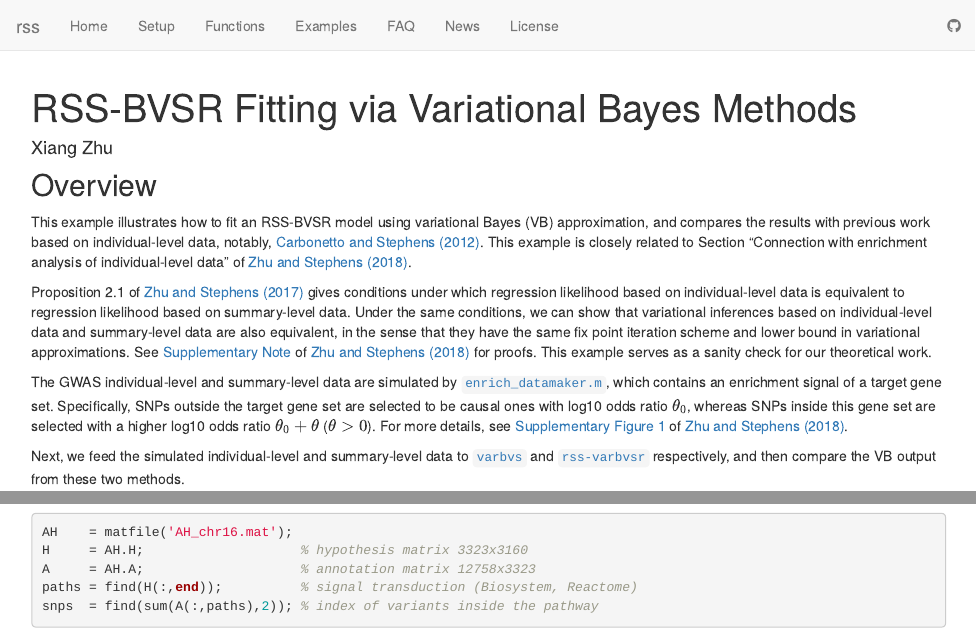
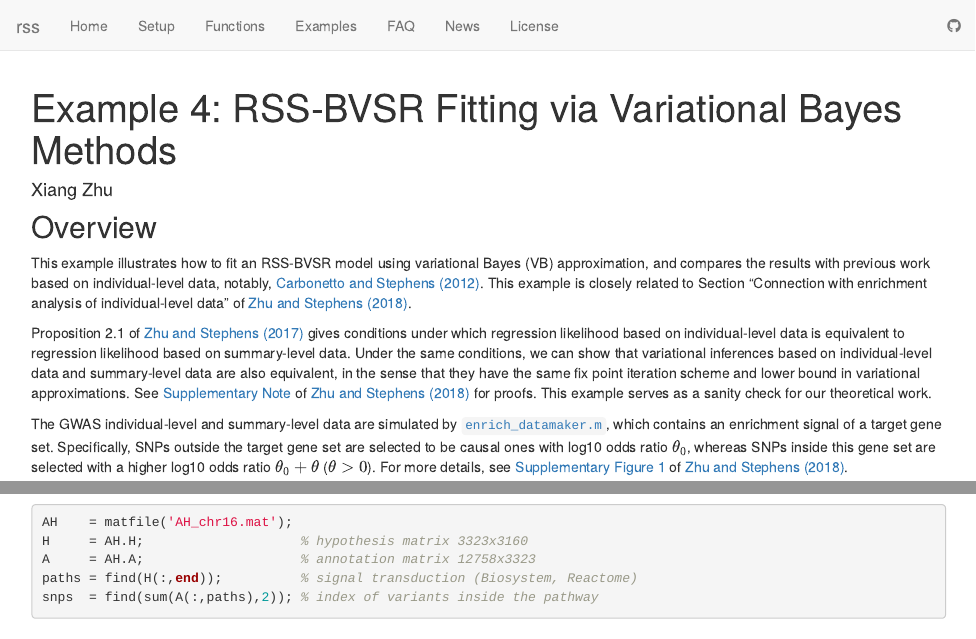
Before and after one commit to stephenslab/rss, an R Markdown document (rmd/example_4.Rmd): the page in a window 1100 px wide, from its top, and a second part further down, joined at a grey line. Rendered offline with R 4.5, knitr and Pandoc, with nearby package versions; drawn as R Markdown's standard HTML page in place of the format the file asks for.

Commit message:
wflow_publish("rmd/example_4.Rmd")

```diff
--- a/rmd/example_4.Rmd
+++ b/rmd/example_4.Rmd
@@ -1,5 +1,5 @@
 ---
-title: "RSS-BVSR Fitting via Variational Bayes Methods"
+title: "Example 4: RSS-BVSR Fitting via Variational Bayes Methods"
 author: Xiang Zhu
 output: workflowr::wflow_html
 editor_options:
```
